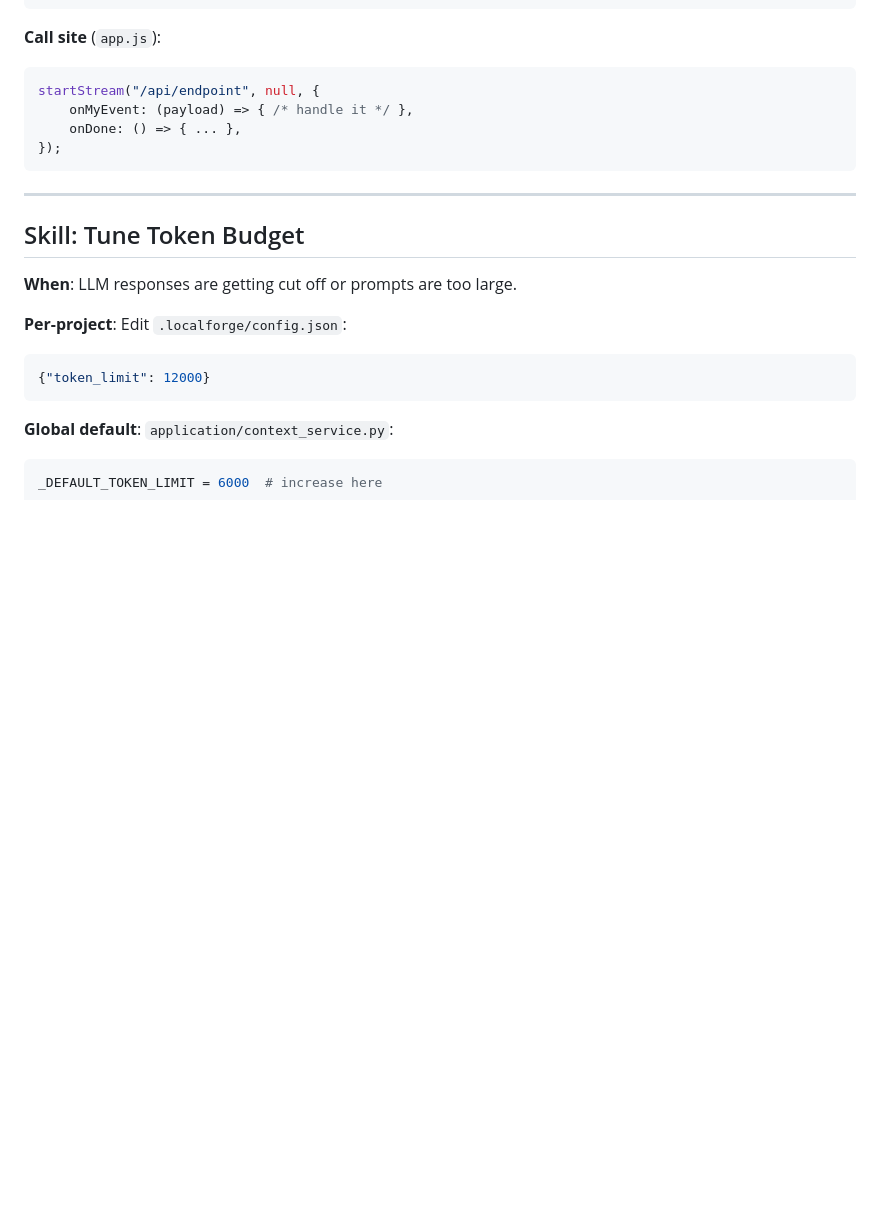
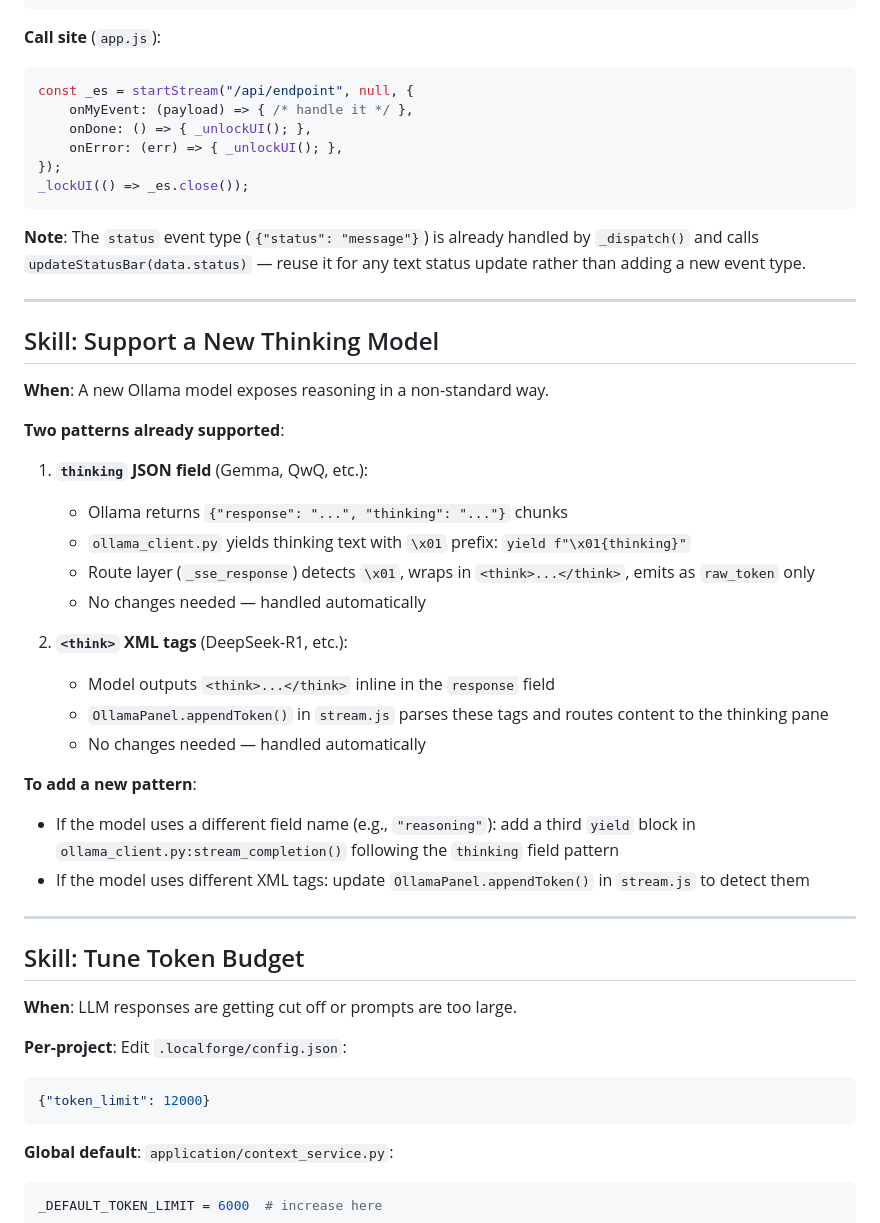
Before and after one commit to Rikiza89/localforge_web, a Markdown page: skills.md, the part around one of its changes. GitHub-like rendering; blank space fills up the shorter version.

````diff
--- a/skills.md
+++ b/skills.md
@@ -135,11 +195,38 @@ if (data.my_event !== undefined && handlers.onMyEvent) {
 
 **Call site** (`app.js`):
 ```javascript
-startStream("/api/endpoint", null, {
+const _es = startStream("/api/endpoint", null, {
     onMyEvent: (payload) => { /* handle it */ },
-    onDone: () => { ... },
+    onDone: () => { _unlockUI(); },
+    onError: (err) => { _unlockUI(); },
 });
+_lockUI(() => _es.close());
 ```
+
+**Note**: The `status` event type (`{"status": "message"}`) is already handled by `_dispatch()` and calls `updateStatusBar(data.status)` — reuse it for any text status update rather than adding a new event type.
+
+---
+
+## Skill: Support a New Thinking Model
+
+**When**: A new Ollama model exposes reasoning in a non-standard way.
+
+**Two patterns already supported**:
+
+1. **`thinking` JSON field** (Gemma, QwQ, etc.):
+   - Ollama returns `{"response": "...", "thinking": "..."}` chunks
+   - `ollama_client.py` yields thinking text with `\x01` prefix: `yield f"\x01{thinking}"`
+   - Route layer (`_sse_response`) detects `\x01`, wraps in `<think>...</think>`, emits as `raw_token` only
+   - No changes needed — handled automatically
+
+2. **`<think>` XML tags** (DeepSeek-R1, etc.):
+   - Model outputs `<think>...</think>` inline in the `response` field
+   - `OllamaPanel.appendToken()` in `stream.js` parses these tags and routes content to the thinking pane
+   - No changes needed — handled automatically
+
+**To add a new pattern**:
+- If the model uses a different field name (e.g., `"reasoning"`): add a third `yield` block in `ollama_client.py:stream_completion()` following the `thinking` field pattern
+- If the model uses different XML tags: update `OllamaPanel.appendToken()` in `stream.js` to detect them
 
 ---
 
````
Also changed, not shown: other parts of skills.md (+66 -6 lines).
